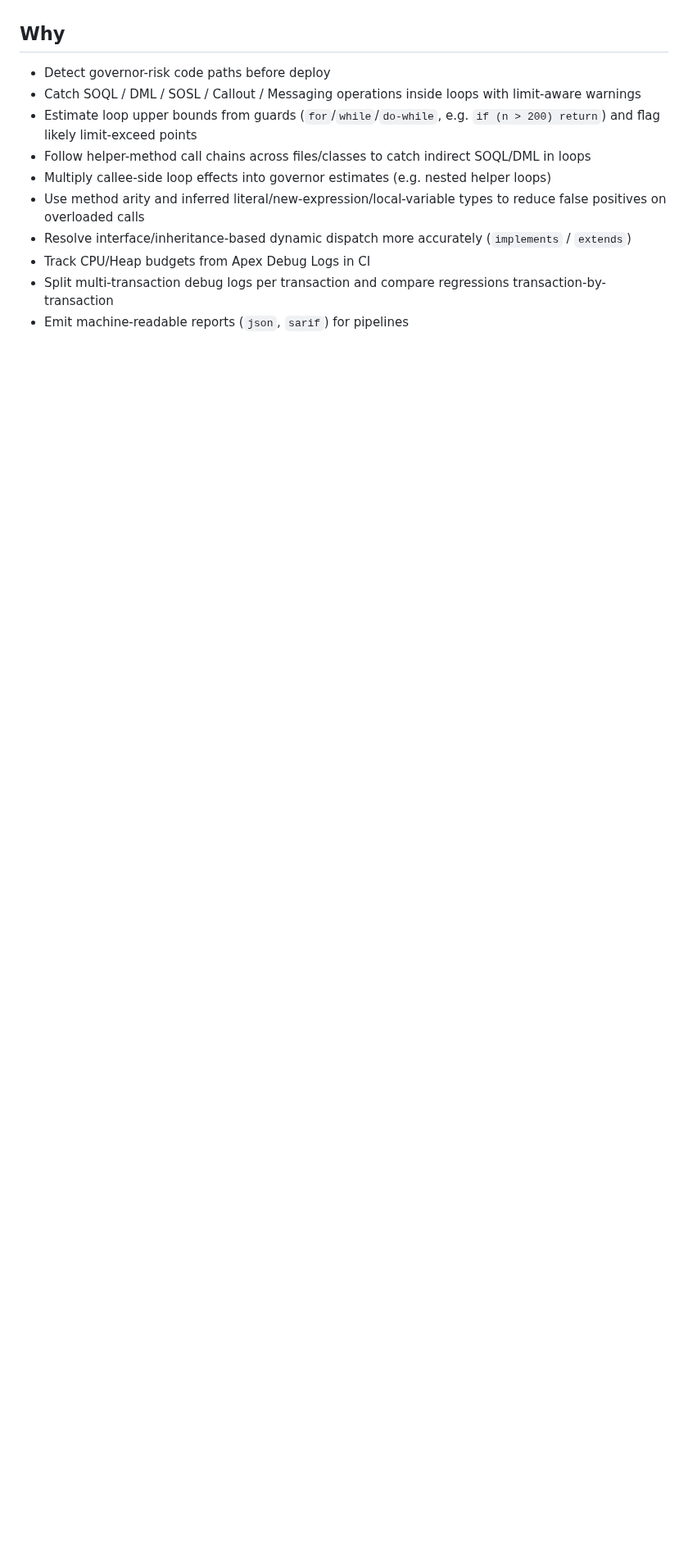
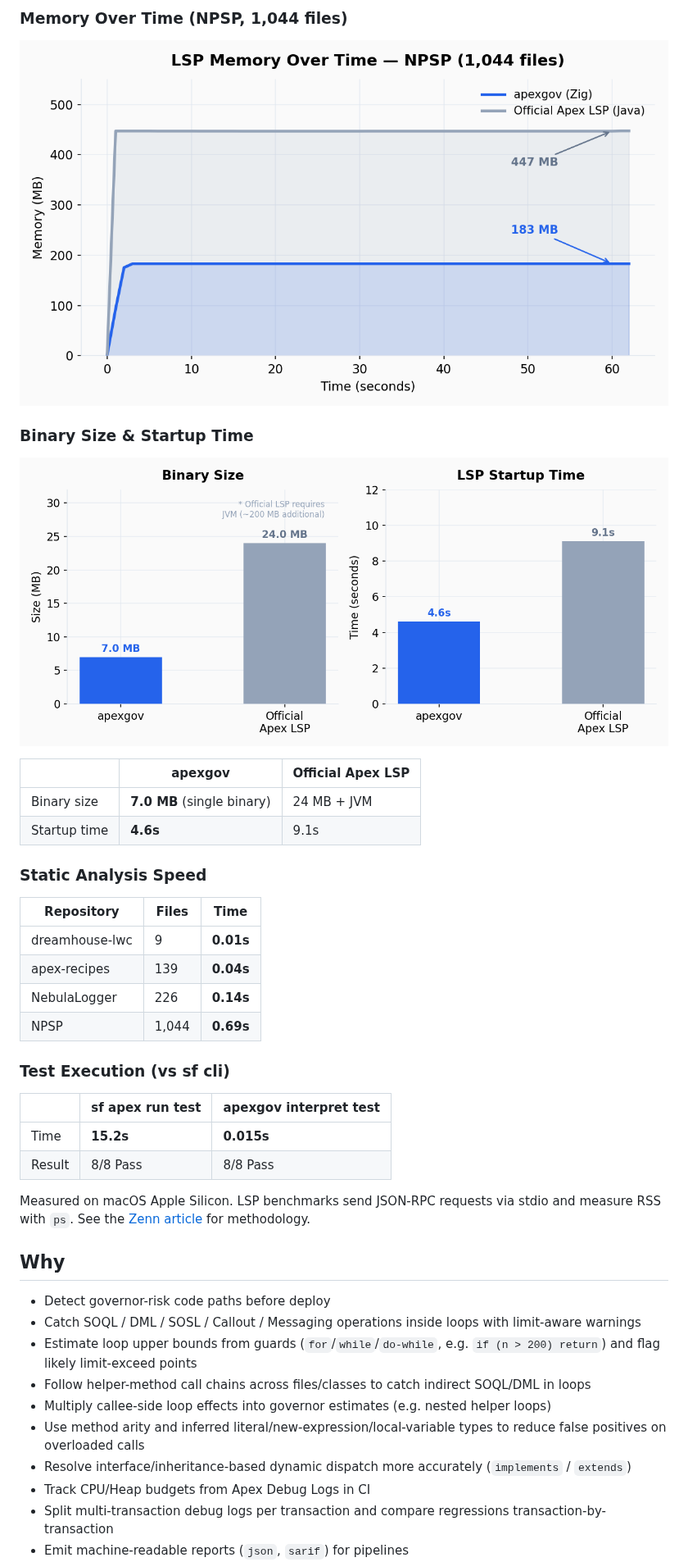
Before and after one commit to soyukke/apexgov, a Markdown page: README.md, the part around one of its changes. Shown at 82% size. Rendered like a GitHub page; pictures changed too: docs/images/lsp-memory-soak.png (added), docs/images/lsp-size-startup.png (added); blank space fills up the shorter version.

Commit message:
docs: add benchmark charts and interpret test to README

```diff
--- a/README.md
+++ b/README.md
@@ -6,3 +22,33 @@
+### Memory Over Time (NPSP, 1,044 files)
+
+![LSP Memory Over Time](docs/images/lsp-memory-soak.png)
+
+### Binary Size & Startup Time
+
+![Binary Size & Startup Time](docs/images/lsp-size-startup.png)
+
+| | apexgov | Official Apex LSP |
+|---|---|---|
+| Binary size | **7.0 MB** (single binary) | 24 MB + JVM |
+| Startup time | **4.6s** | 9.1s |
+
+### Static Analysis Speed
+
+| Repository | Files | Time |
+|---|---|---|
+| dreamhouse-lwc | 9 | **0.01s** |
+| apex-recipes | 139 | **0.04s** |
+| NebulaLogger | 226 | **0.14s** |
+| NPSP | 1,044 | **0.69s** |
+
+### Test Execution (vs sf cli)
+
+| | sf apex run test | apexgov interpret test |
+|---|---|---|
+| Time | **15.2s** | **0.015s** |
+| Result | 8/8 Pass | 8/8 Pass |
+
+Measured on macOS Apple Silicon. LSP benchmarks send JSON-RPC requests via stdio and measure RSS with `ps`. See the [Zenn article](https://zenn.dev/soyukke/articles/apexgov-fast-apex-lsp-and-static-analyzer) for methodology.
 
 ## Why
 
```
Also changed, not shown: other parts of README.md (+35 -1 lines), docs/images/lsp-memory.png (added).
